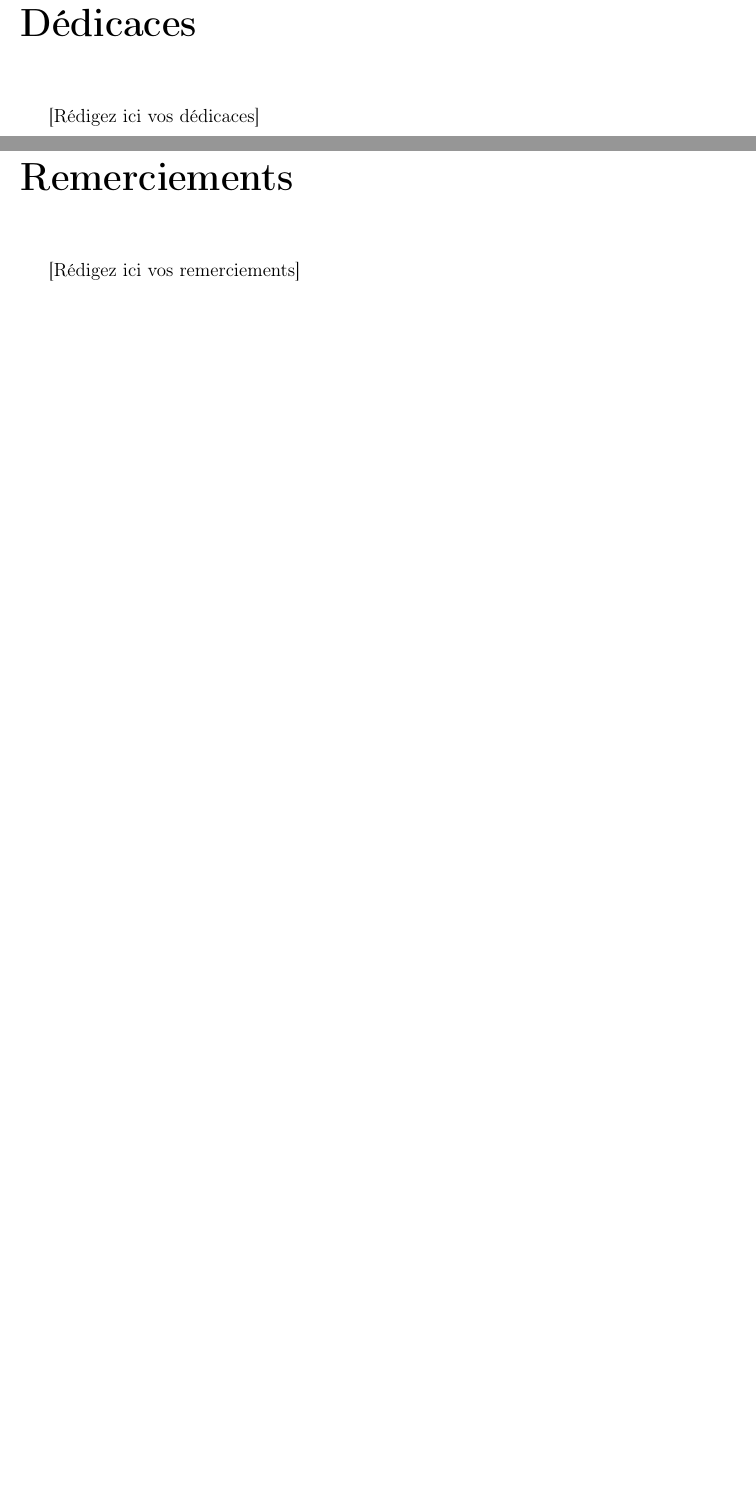
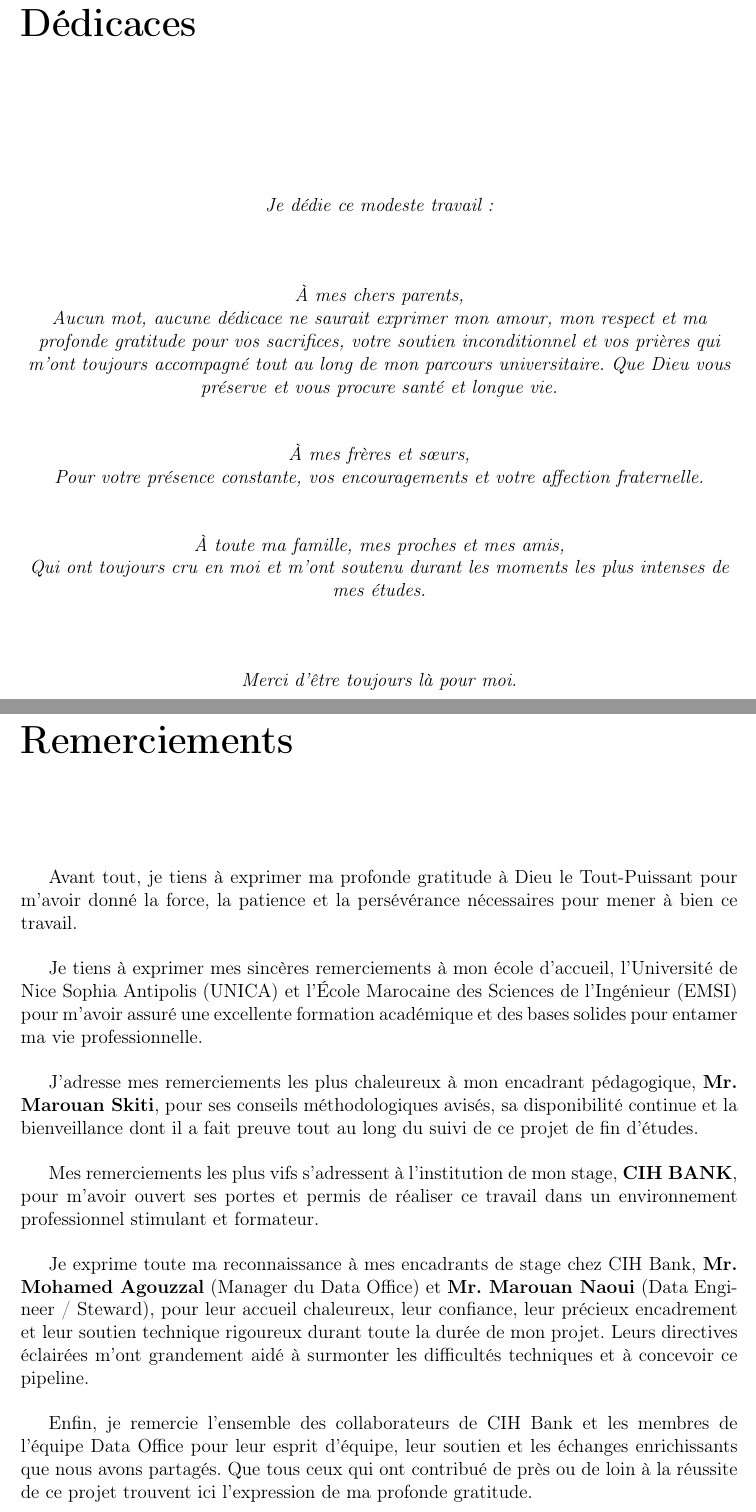
Before and after one commit to SaadBenth7o/PFE_RAPPORT, a LaTeX document (Rapport_Stage/main.tex, which reads Rapport_Stage/sections/dedicaces.tex, Rapport_Stage/sections/remerciements.tex): two parts of pages 2 and 3 of 50, joined at a grey line, cut so that both start at the same text, the shorter picture padded with empty space. Compiled offline with pdfLaTeX.

Commit message:
feat: add French dedication and acknowledgments sections

```diff
--- a/Rapport_Stage/sections/dedicaces.tex
+++ b/Rapport_Stage/sections/dedicaces.tex
@@ -1,4 +1,27 @@
 \chapter*{Dédicaces}
 \addcontentsline{toc}{chapter}{Dédicaces}
 
-[Rédigez ici vos dédicaces]
+\vspace*{2cm}
+
+\begin{center}
+    \itshape
+    Je dédie ce modeste travail :
+
+    \vspace{1.5cm}
+
+    À mes chers parents,\\
+    Aucun mot, aucune dédicace ne saurait exprimer mon amour, mon respect et ma profonde gratitude pour vos sacrifices, votre soutien inconditionnel et vos prières qui m'ont toujours accompagné tout au long de mon parcours universitaire. Que Dieu vous préserve et vous procure santé et longue vie.
+
+    \vspace{1cm}
+
+    À mes frères et sœurs,\\
+    Pour votre présence constante, vos encouragements et votre affection fraternelle.
+
+    \vspace{1cm}
+
+    À toute ma famille, mes proches et mes amis,\\
+    Qui ont toujours cru en moi et m'ont soutenu durant les moments les plus intenses de mes études.
+
+    \vspace{1.5cm}
+    Merci d'être toujours là pour moi.
+\end{center}
--- a/Rapport_Stage/sections/remerciements.tex
+++ b/Rapport_Stage/sections/remerciements.tex
@@ -1,4 +1,26 @@
 \chapter*{Remerciements}
 \addcontentsline{toc}{chapter}{Remerciements}
 
-[Rédigez ici vos remerciements]
+\vspace*{1cm}
+
+Avant tout, je tiens à exprimer ma profonde gratitude à Dieu le Tout-Puissant pour m'avoir donné la force, la patience et la persévérance nécessaires pour mener à bien ce travail.
+
+\vspace{0.5cm}
+
+Je tiens à exprimer mes sincères remerciements à mon école d'accueil, l'Université de Nice Sophia Antipolis (UNICA) et l'École Marocaine des Sciences de l'Ingénieur (EMSI) pour m'avoir assuré une excellente formation académique et des bases solides pour entamer ma vie professionnelle.
+
+\vspace{0.5cm}
+
+J'adresse mes remerciements les plus chaleureux à mon encadrant pédagogique, \textbf{Mr. Marouan Skiti}, pour ses conseils méthodologiques avisés, sa disponibilité continue et la bienveillance dont il a fait preuve tout au long du suivi de ce projet de fin d'études.
+
+\vspace{0.5cm}
+
+Mes remerciements les plus vifs s'adressent à l'institution de mon stage, \textbf{CIH BANK}, pour m'avoir ouvert ses portes et permis de réaliser ce travail dans un environnement professionnel stimulant et formateur.
+
+\vspace{0.5cm}
+
+Je exprime toute ma reconnaissance à mes encadrants de stage chez CIH Bank, \textbf{Mr. Mohamed Agouzzal} (Manager du Data Office) et \textbf{Mr. Marouan Naoui} (Data Engineer / Steward), pour leur accueil chaleureux, leur confiance, leur précieux encadrement et leur soutien technique rigoureux durant toute la durée de mon projet. Leurs directives éclairées m'ont grandement aidé à surmonter les difficultés techniques et à concevoir ce pipeline.
+
+\vspace{0.5cm}
+
+Enfin, je remercie l'ensemble des collaborateurs de CIH Bank et les membres de l'équipe Data Office pour leur esprit d'équipe, leur soutien et les échanges enrichissants que nous avons partagés. Que tous ceux qui ont contribué de près ou de loin à la réussite de ce projet trouvent ici l'expression de ma profonde gratitude.
```
Also changed, not shown: Rapport_Stage/main.pdf.
